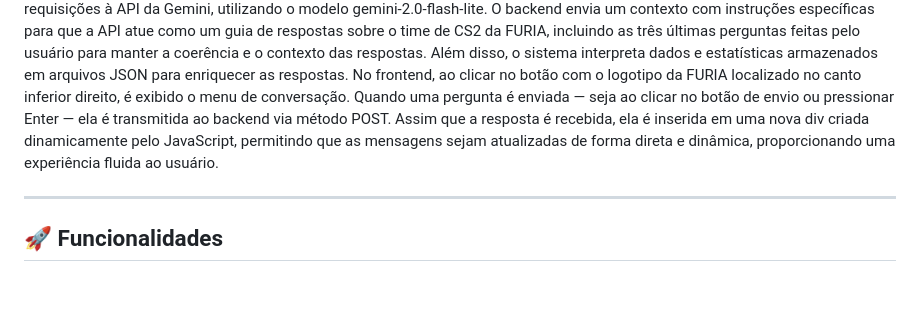
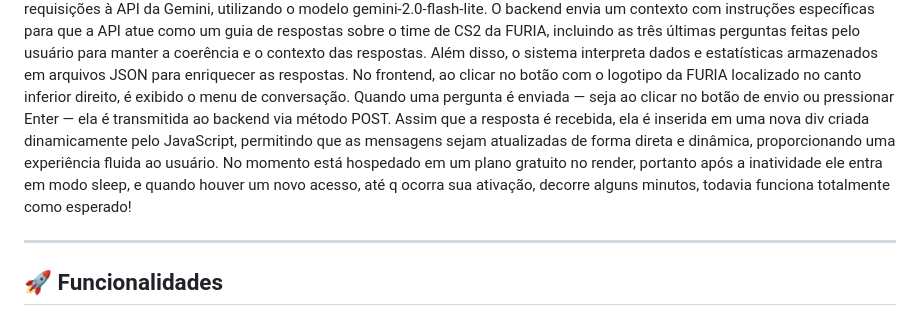
Before and after one commit to 0pmm/Chatbot-FURIA, a Markdown page: README.md, the part around the change. Drawn GitHub-style; blank space fills up the shorter version.

```diff
--- a/README.md
+++ b/README.md
@@ -4,6 +4,7 @@
 O **Chatbot FÚRIA** é uma aplicação leve e incorporável que simula uma conversa com um bot treinado para responder perguntas sobre o time de CS2 da FURIA, utilizando inteligência artificial via API Gemini.
 O projeto é baseado na comunicação entre o backend em Python e o frontend, sendo o Python responsável por realizar as requisições à API da Gemini, utilizando o modelo gemini-2.0-flash-lite. O backend envia um contexto com instruções específicas para que a API atue como um guia de respostas sobre o time de CS2 da FURIA, incluindo as três últimas perguntas feitas pelo usuário para manter a coerência e o contexto das respostas. Além disso, o sistema interpreta dados e estatísticas armazenados em arquivos JSON para enriquecer as respostas.
 No frontend, ao clicar no botão com o logotipo da FURIA localizado no canto inferior direito, é exibido o menu de conversação. Quando uma pergunta é enviada — seja ao clicar no botão de envio ou pressionar Enter — ela é transmitida ao backend via método POST. Assim que a resposta é recebida, ela é inserida em uma nova div criada dinamicamente pelo JavaScript, permitindo que as mensagens sejam atualizadas de forma direta e dinâmica, proporcionando uma experiência fluida ao usuário.
+No momento está hospedado em um plano gratuito no render, portanto após a inatividade ele entra em modo sleep, e quando houver um novo acesso, até q ocorra sua ativação, decorre alguns minutos, todavia funciona totalmente como esperado!
 
 ---
 
```
